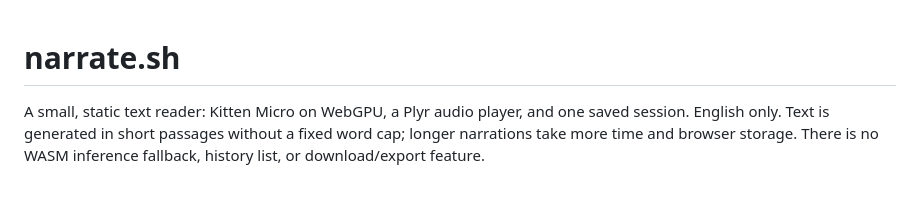
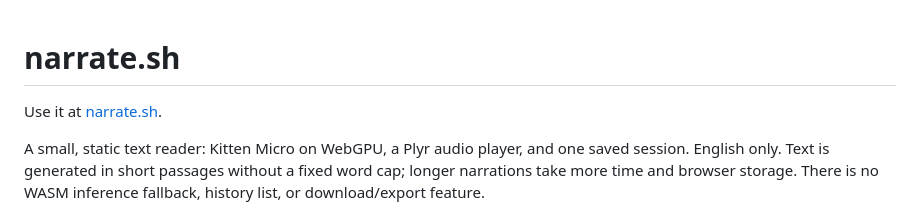
Before and after one commit to stutxo/narrate.sh, a Markdown page: README.md, the part around the change. Drawn GitHub-style; blank space fills up the shorter version.

Commit message:
docs: link the public narrate.sh website

```diff
--- a/README.md
+++ b/README.md
@@ -1,4 +1,6 @@
 # narrate.sh
+
+Use it at [narrate.sh](https://narrate.sh/).
 
 A small, static text reader: Kitten Micro on WebGPU, a Plyr audio player, and one saved session. English only. Text is generated in short passages without a fixed word cap; longer narrations take more time and browser storage. There is no WASM inference fallback, history list, or download/export feature.
 
```
